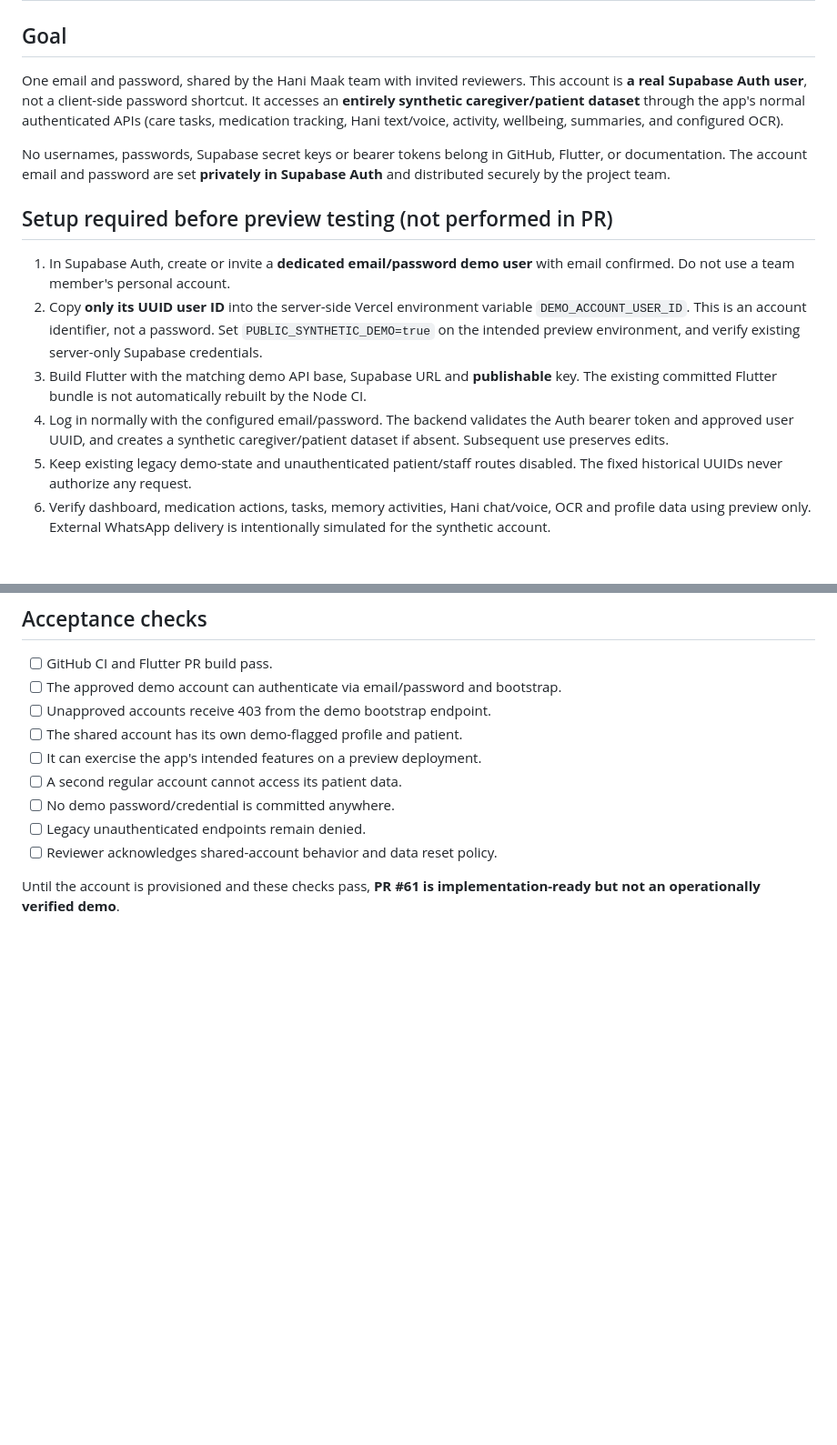
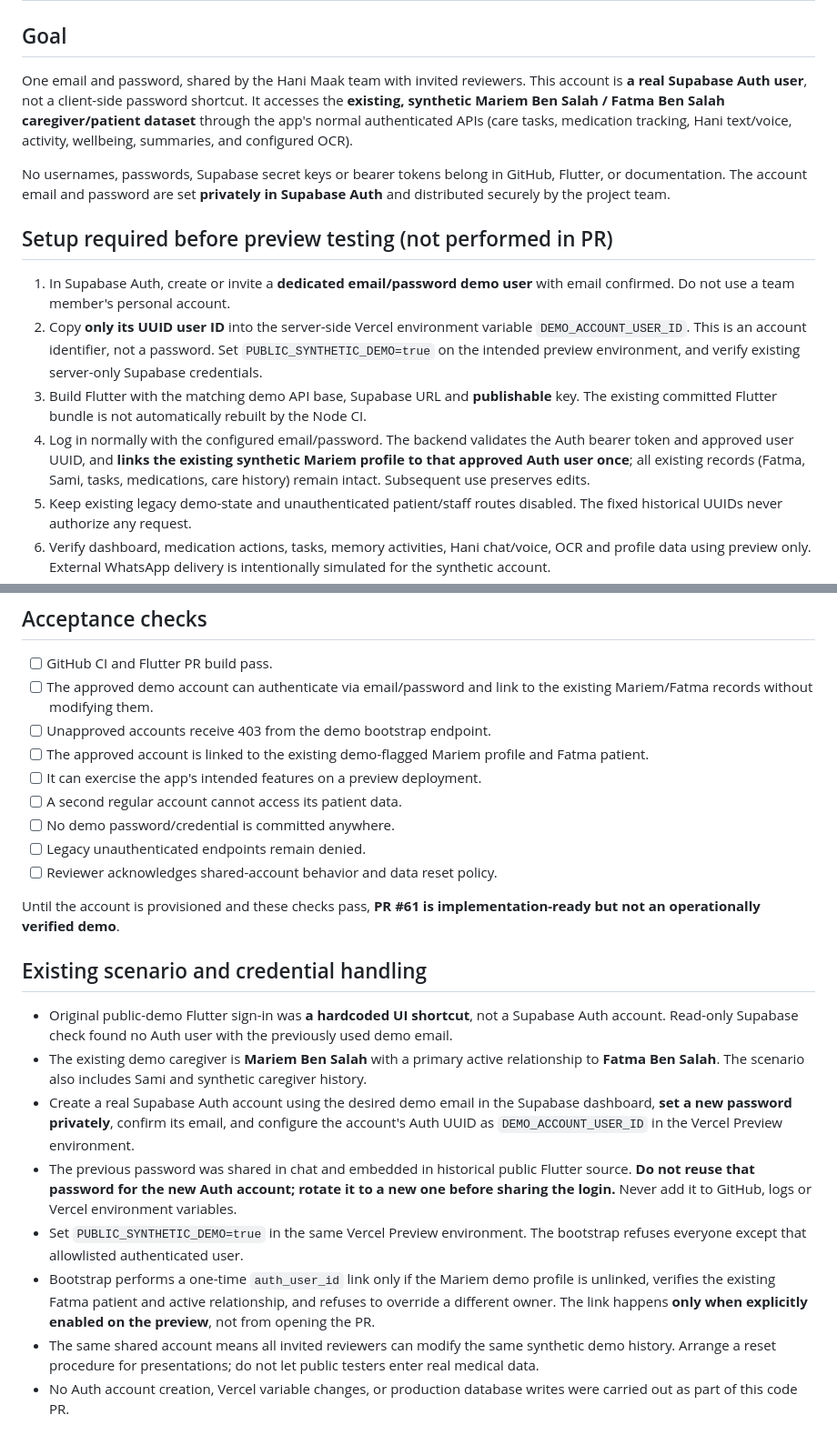
Before and after one commit to Ahmed-Braiek/hani-maak, a Markdown page: docs/security/DEMO_ACCESS_HARDENING.md, 2 parts joined by grey strips. Shown at 91% size. GitHub-like rendering; blank space fills up the shorter version.

Commit message:
docs(demo): use existing Mariem-Fatma scenario and clarify password rotation

```diff
--- a/docs/security/DEMO_ACCESS_HARDENING.md
+++ b/docs/security/DEMO_ACCESS_HARDENING.md
@@ -2,7 +2,7 @@
 
 ## Goal
 
-One email and password, shared by the Hani Maak team with invited reviewers. This account is **a real Supabase Auth user**, not a client-side password shortcut. It accesses an **entirely synthetic caregiver/patient dataset** through the app's normal authenticated APIs (care tasks, medication tracking, Hani text/voice, activity, wellbeing, summaries, and configured OCR).
+One email and password, shared by the Hani Maak team with invited reviewers. This account is **a real Supabase Auth user**, not a client-side password shortcut. It accesses the **existing, synthetic Mariem Ben Salah / Fatma Ben Salah caregiver/patient dataset** through the app's normal authenticated APIs (care tasks, medication tracking, Hani text/voice, activity, wellbeing, summaries, and configured OCR).
 
 No usernames, passwords, Supabase secret keys or bearer tokens belong in GitHub, Flutter, or documentation. The account email and password are set **privately in Supabase Auth** and distributed securely by the project team.
 
@@ -11,7 +11,7 @@ No usernames, passwords, Supabase secret keys or bearer tokens belong in GitHub,
 1. In Supabase Auth, create or invite a **dedicated email/password demo user** with email confirmed. Do not use a team member's personal account.
 2. Copy **only its UUID user ID** into the server-side Vercel environment variable `DEMO_ACCOUNT_USER_ID`. This is an account identifier, not a password. Set `PUBLIC_SYNTHETIC_DEMO=true` on the intended preview environment, and verify existing server-only Supabase credentials.
 3. Build Flutter with the matching demo API base, Supabase URL and **publishable** key. The existing committed Flutter bundle is not automatically rebuilt by the Node CI.
-4. Log in normally with the configured email/password. The backend validates the Auth bearer token and approved user UUID, and creates a synthetic caregiver/patient dataset if absent. Subsequent use preserves edits.
+4. Log in normally with the configured email/password. The backend validates the Auth bearer token and approved user UUID, and **links the existing synthetic Mariem profile to that approved Auth user once**; all existing records (Fatma, Sami, tasks, medications, care history) remain intact. Subsequent use preserves edits.
 5. Keep existing legacy demo-state and unauthenticated patient/staff routes disabled. The fixed historical UUIDs never authorize any request.
 6. Verify dashboard, medication actions, tasks, memory activities, Hani chat/voice, OCR and profile data using preview only. External WhatsApp delivery is intentionally simulated for the synthetic account.
 7. Plan periodic demo reset and credential rotation before distributing to new external reviewers.
@@ -30,9 +30,9 @@ No usernames, passwords, Supabase secret keys or bearer tokens belong in GitHub,
 ## Acceptance checks
 
 - [ ] GitHub CI and Flutter PR build pass.
-- [ ] The approved demo account can authenticate via email/password and bootstrap.
+- [ ] The approved demo account can authenticate via email/password and link to the existing Mariem/Fatma records without modifying them.
 - [ ] Unapproved accounts receive 403 from the demo bootstrap endpoint.
-- [ ] The shared account has its own demo-flagged profile and patient.
+- [ ] The approved account is linked to the existing demo-flagged Mariem profile and Fatma patient.
 - [ ] It can exercise the app's intended features on a preview deployment.
 - [ ] A second regular account cannot access its patient data.
 - [ ] No demo password/credential is committed anywhere.
@@ -40,3 +40,14 @@ No usernames, passwords, Supabase secret keys or bearer tokens belong in GitHub,
 - [ ] Reviewer acknowledges shared-account behavior and data reset policy.
 
 Until the account is provisioned and these checks pass, **PR #61 is implementation-ready but not an operationally verified demo**.
+
+## Existing scenario and credential handling
+
+- Original public-demo Flutter sign-in was **a hardcoded UI shortcut**, not a Supabase Auth account. Read-only Supabase check found no Auth user with the previously used demo email.
+- The existing demo caregiver is **Mariem Ben Salah** with a primary active relationship to **Fatma Ben Salah**. The scenario also includes Sami and synthetic caregiver history.
+- Create a real Supabase Auth account using the desired demo email in the Supabase dashboard, **set a new password privately**, confirm its email, and configure the account's Auth UUID as `DEMO_ACCOUNT_USER_ID` in the Vercel Preview environment.
+- The previous password was shared in chat and embedded in historical public Flutter source. **Do not reuse that password for the new Auth account; rotate it to a new one before sharing the login.** Never add it to GitHub, logs or Vercel environment variables.
+- Set `PUBLIC_SYNTHETIC_DEMO=true` in the same Vercel Preview environment. The bootstrap refuses everyone except that allowlisted authenticated user.
+- Bootstrap performs a one-time `auth_user_id` link only if the Mariem demo profile is unlinked, verifies the existing Fatma patient and active relationship, and refuses to override a different owner. The link happens **only when explicitly enabled on the preview**, not from opening the PR.
+- The same shared account means all invited reviewers can modify the same synthetic demo history. Arrange a reset procedure for presentations; do not let public testers enter real medical data.
+- No Auth account creation, Vercel variable changes, or production database writes were carried out as part of this code PR.
```
